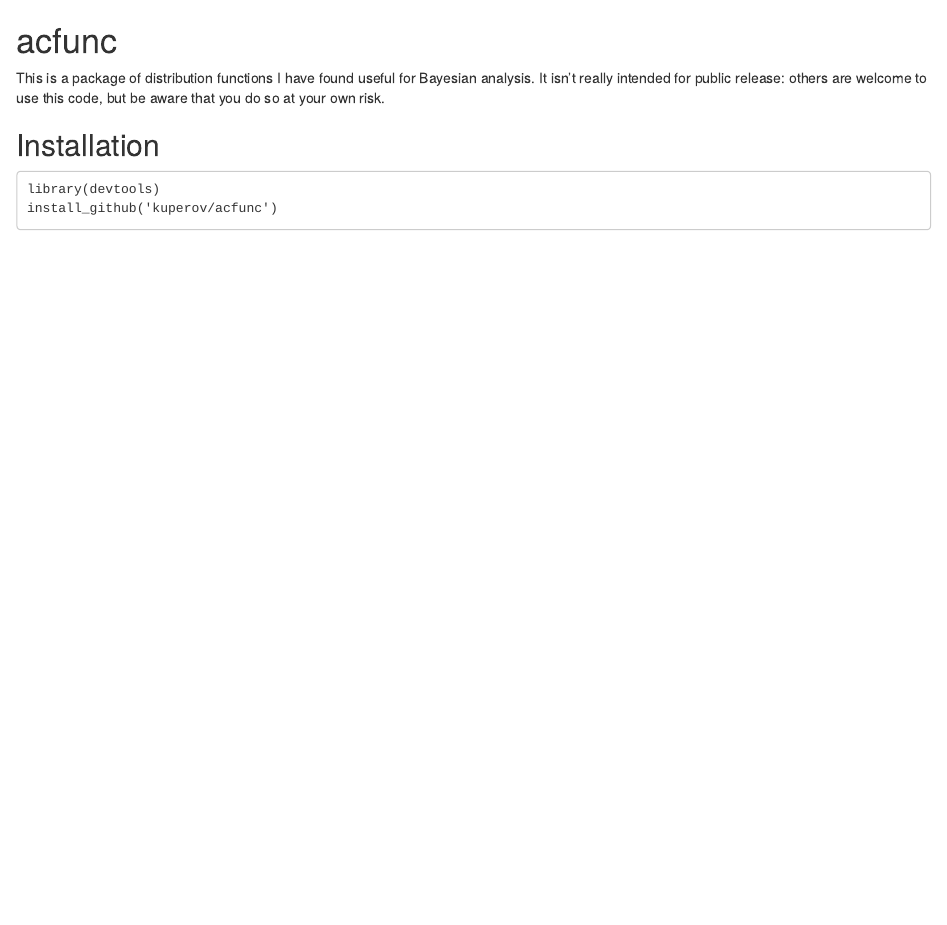
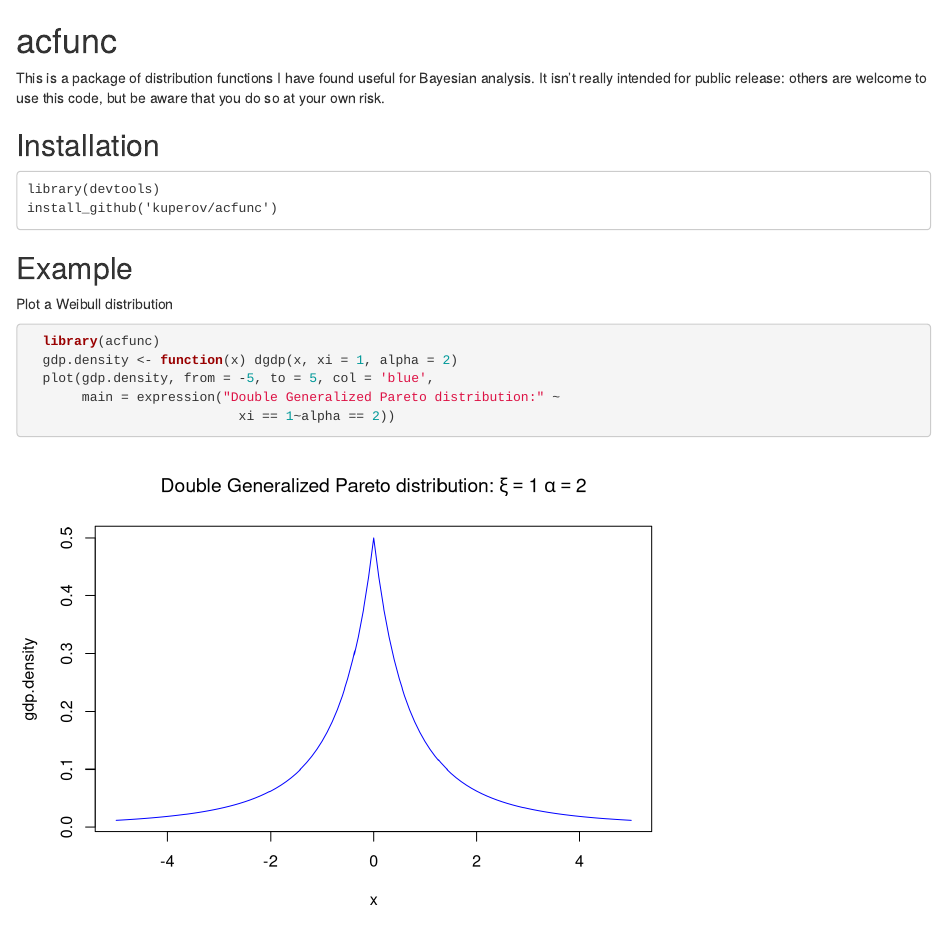
Before and after one commit to kuperov/bdist, an R Markdown document (README.Rmd): the page in a window 1100 px wide, from its top. Rendered offline with R 4.5, knitr and Pandoc, with nearby package versions.

Commit message:
Add example

````diff
--- a/README.Rmd
+++ b/README.Rmd
@@ -11,3 +11,16 @@ Installation
 
     library(devtools)
     install_github('kuperov/acfunc')
+
+Example
+-------
+
+Plot a Weibull distribution
+
+```{r}
+  library(acfunc)
+  gdp.density <- function(x) dgdp(x, xi = 1, alpha = 2)
+  plot(gdp.density, from = -5, to = 5, col = 'blue',
+       main = expression("Double Generalized Pareto distribution:" ~
+                           xi == 1~alpha == 2))
+```
````
